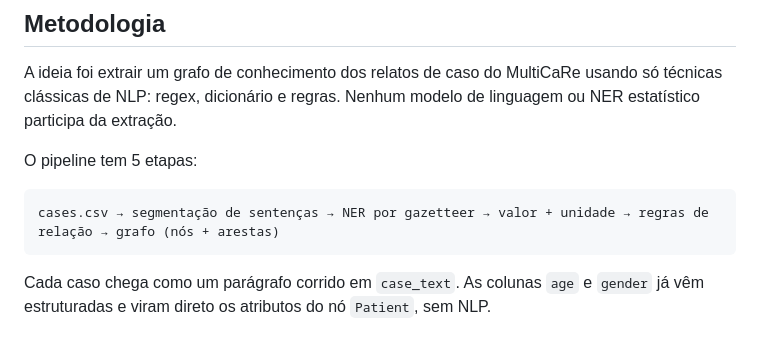
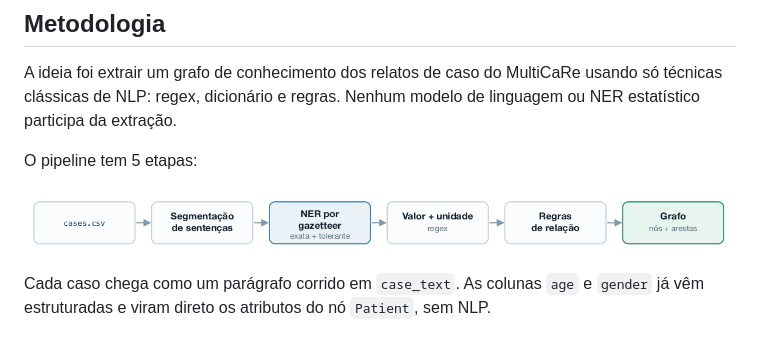
Before and after one commit to jrsbr/NLP-Projeto1, a Markdown page: README.md, the part around the change. GitHub-like rendering; pictures changed too: assets/images/fluxo-pipeline.png (added).

Commit message:
add flow image

````diff
--- a/README.md
+++ b/README.md
@@ -15,9 +15,7 @@ de linguagem ou NER estatístico participa da extração.
 
 O pipeline tem 5 etapas:
 
-```
-cases.csv → segmentação de sentenças → NER por gazetteer → valor + unidade → regras de relação → grafo (nós + arestas)
-```
+![Fluxo do pipeline](assets/images/fluxo-pipeline.png)
 
 Cada caso chega como um parágrafo corrido em `case_text`. As colunas `age` e
 `gender` já vêm estruturadas e viram direto os atributos do nó `Patient`, sem NLP.
````
